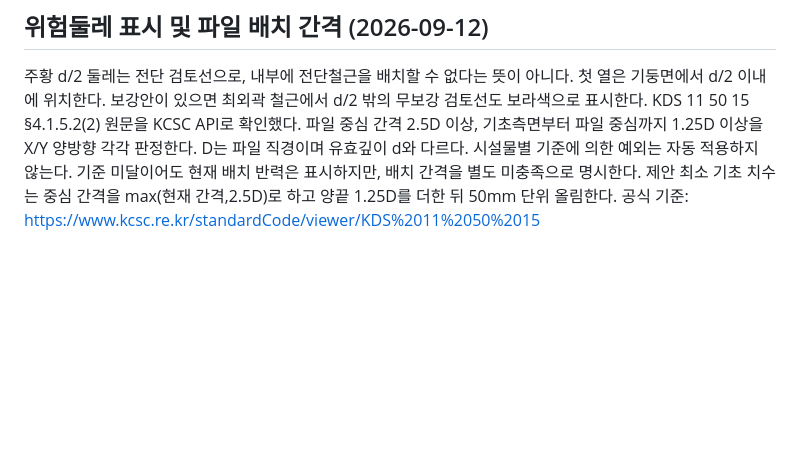
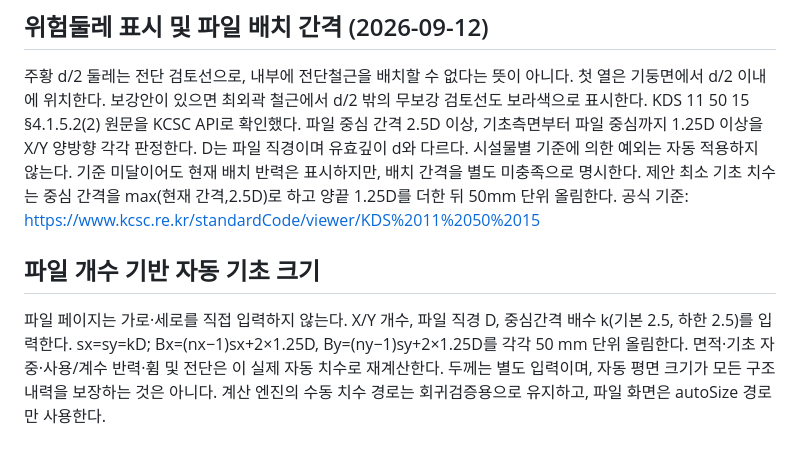
Before and after one commit to deugyi/kds-check, a Markdown page: docs/rc-footing.md, the part around the change. Drawn GitHub-style; blank space fills up the shorter version.

Commit message:
Document pile-count-driven footing dimensions

```diff
--- a/docs/rc-footing.md
+++ b/docs/rc-footing.md
@@ -52,3 +52,6 @@ KDS 14 20 22 §4.11.3: d ≥ 150 mm 및 16db, fs=0.5 min(fyt,400). 첫 열은 s/
 주황 d/2 둘레는 전단 검토선으로, 내부에 전단철근을 배치할 수 없다는 뜻이 아니다. 첫 열은 기둥면에서 d/2 이내에 위치한다. 보강안이 있으면 최외곽 철근에서 d/2 밖의 무보강 검토선도 보라색으로 표시한다.
 KDS 11 50 15 §4.1.5.2(2) 원문을 KCSC API로 확인했다. 파일 중심 간격 2.5D 이상, 기초측면부터 파일 중심까지 1.25D 이상을 X/Y 양방향 각각 판정한다. D는 파일 직경이며 유효깊이 d와 다르다. 시설물별 기준에 의한 예외는 자동 적용하지 않는다. 기준 미달이어도 현재 배치 반력은 표시하지만, 배치 간격을 별도 미충족으로 명시한다. 제안 최소 기초 치수는 중심 간격을 max(현재 간격,2.5D)로 하고 양끝 1.25D를 더한 뒤 50mm 단위 올림한다.
 공식 기준: https://www.kcsc.re.kr/standardCode/viewer/KDS%2011%2050%2015
+
+## 파일 개수 기반 자동 기초 크기
+파일 페이지는 가로·세로를 직접 입력하지 않는다. X/Y 개수, 파일 직경 D, 중심간격 배수 k(기본 2.5, 하한 2.5)를 입력한다. sx=sy=kD; Bx=(nx−1)sx+2×1.25D, By=(ny−1)sy+2×1.25D를 각각 50 mm 단위 올림한다. 면적·기초 자중·사용/계수 반력·휨 및 전단은 이 실제 자동 치수로 재계산한다. 두께는 별도 입력이며, 자동 평면 크기가 모든 구조 내력을 보장하는 것은 아니다. 계산 엔진의 수동 치수 경로는 회귀검증용으로 유지하고, 파일 화면은 autoSize 경로만 사용한다.
```
